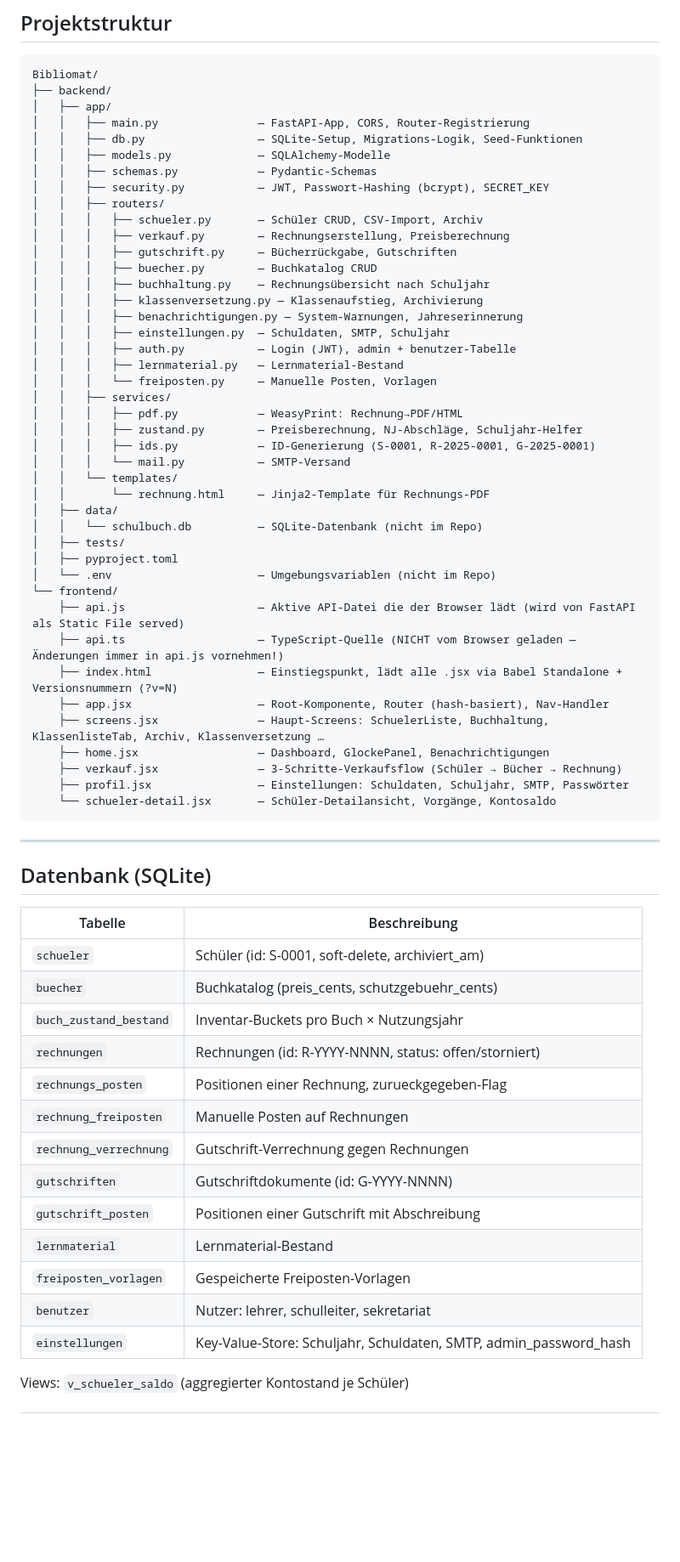
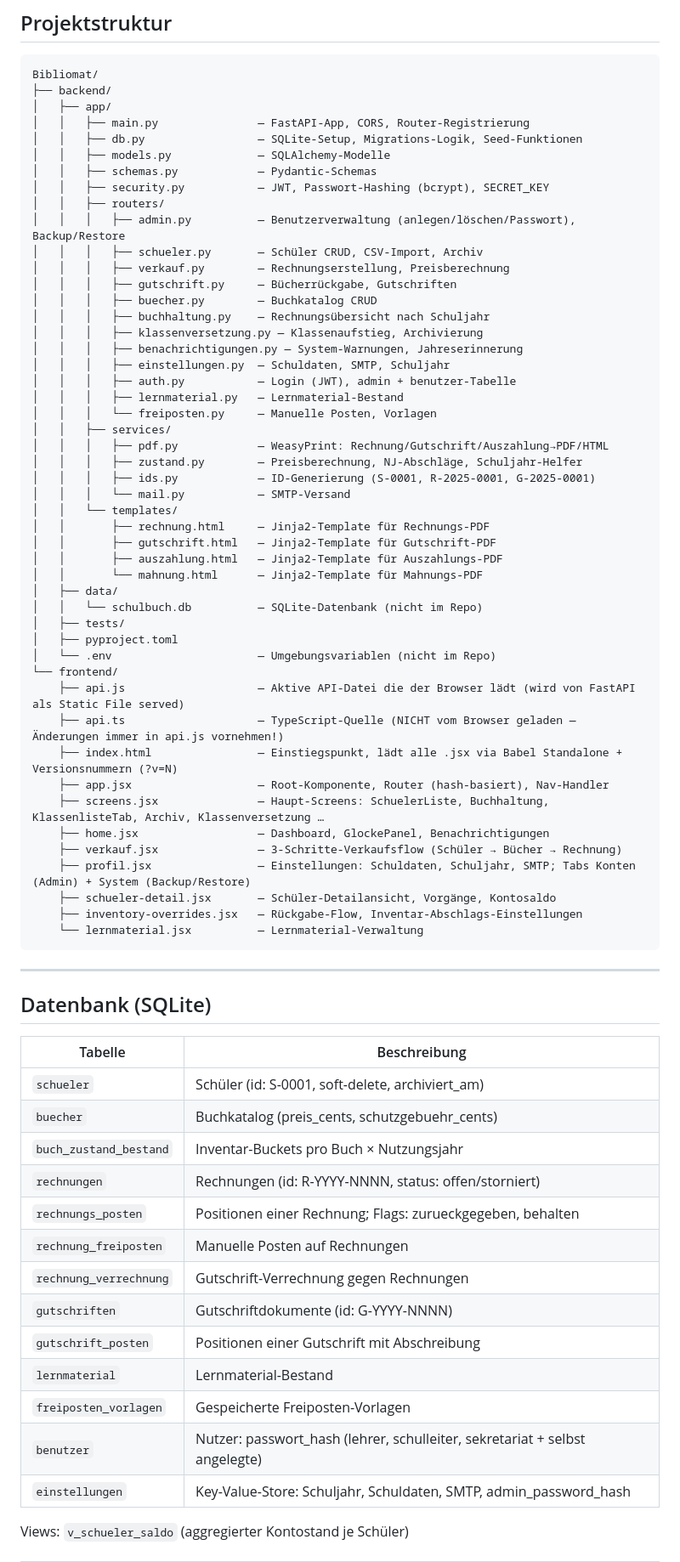
Before and after one commit to candermann/Libera, a Markdown page: CODEBASE.md, the part around one of its changes. Shown at 85% size. Rendered like a GitHub page; blank space fills up the shorter version.

````diff
--- a/CODEBASE.md
+++ b/CODEBASE.md
@@ -16,6 +16,7 @@ Bibliomat/
 │   │   ├── schemas.py            — Pydantic-Schemas
 │   │   ├── security.py           — JWT, Passwort-Hashing (bcrypt), SECRET_KEY
 │   │   ├── routers/
+│   │   │   ├── admin.py          — Benutzerverwaltung (anlegen/löschen/Passwort), Backup/Restore
 │   │   │   ├── schueler.py       — Schüler CRUD, CSV-Import, Archiv
 │   │   │   ├── verkauf.py        — Rechnungserstellung, Preisberechnung
 │   │   │   ├── gutschrift.py     — Bücherrückgabe, Gutschriften
@@ -28,12 +29,15 @@ Bibliomat/
 │   │   │   ├── lernmaterial.py   — Lernmaterial-Bestand
 │   │   │   └── freiposten.py     — Manuelle Posten, Vorlagen
 │   │   ├── services/
-│   │   │   ├── pdf.py            — WeasyPrint: Rechnung→PDF/HTML
+│   │   │   ├── pdf.py            — WeasyPrint: Rechnung/Gutschrift/Auszahlung→PDF/HTML
 │   │   │   ├── zustand.py        — Preisberechnung, NJ-Abschläge, Schuljahr-Helfer
 │   │   │   ├── ids.py            — ID-Generierung (S-0001, R-2025-0001, G-2025-0001)
 │   │   │   └── mail.py           — SMTP-Versand
 │   │   └── templates/
-│   │       └── rechnung.html     — Jinja2-Template für Rechnungs-PDF
+│   │       ├── rechnung.html     — Jinja2-Template für Rechnungs-PDF
+│   │       ├── gutschrift.html   — Jinja2-Template für Gutschrift-PDF
+│   │       ├── auszahlung.html   — Jinja2-Template für Auszahlungs-PDF
+│   │       └── mahnung.html      — Jinja2-Template für Mahnungs-PDF
 │   ├── data/
 │   │   └── schulbuch.db          — SQLite-Datenbank (nicht im Repo)
 │   ├── tests/
@@ -47,8 +51,10 @@ Bibliomat/
     ├── screens.jsx               — Haupt-Screens: SchuelerListe, Buchhaltung, KlassenlisteTab, Archiv, Klassenversetzung …
     ├── home.jsx                  — Dashboard, GlockePanel, Benachrichtigungen
     ├── verkauf.jsx               — 3-Schritte-Verkaufsflow (Schüler → Bücher → Rechnung)
-    ├── profil.jsx                — Einstellungen: Schuldaten, Schuljahr, SMTP, Passwörter
-    └── schueler-detail.jsx       — Schüler-Detailansicht, Vorgänge, Kontosaldo
+    ├── profil.jsx                — Einstellungen: Schuldaten, Schuljahr, SMTP; Tabs Konten (Admin) + System (Backup/Restore)
+    ├── schueler-detail.jsx       — Schüler-Detailansicht, Vorgänge, Kontosaldo
+    ├── inventory-overrides.jsx   — Rückgabe-Flow, Inventar-Abschlags-Einstellungen
+    └── lernmaterial.jsx          — Lernmaterial-Verwaltung
 ```
 
 ---
@@ -61,14 +67,14 @@ Bibliomat/
 | `buecher` | Buchkatalog (preis_cents, schutzgebuehr_cents) |
 | `buch_zustand_bestand` | Inventar-Buckets pro Buch × Nutzungsjahr |
 | `rechnungen` | Rechnungen (id: R-YYYY-NNNN, status: offen/storniert) |
-| `rechnungs_posten` | Positionen einer Rechnung, zurueckgegeben-Flag |
+| `rechnungs_posten` | Positionen einer Rechnung; Flags: zurueckgegeben, behalten |
 | `rechnung_freiposten` | Manuelle Posten auf Rechnungen |
 | `rechnung_verrechnung` | Gutschrift-Verrechnung gegen Rechnungen |
 | `gutschriften` | Gutschriftdokumente (id: G-YYYY-NNNN) |
 | `gutschrift_posten` | Positionen einer Gutschrift mit Abschreibung |
 | `lernmaterial` | Lernmaterial-Bestand |
 | `freiposten_vorlagen` | Gespeicherte Freiposten-Vorlagen |
-| `benutzer` | Nutzer: lehrer, schulleiter, sekretariat |
+| `benutzer` | Nutzer: passwort_hash (lehrer, schulleiter, sekretariat + selbst angelegte) |
 | `einstellungen` | Key-Value-Store: Schuljahr, Schuldaten, SMTP, admin_password_hash |
 
 Views: `v_schueler_saldo` (aggregierter Kontostand je Schüler)
````
Also changed, not shown: other parts of CODEBASE.md (+28 -7 lines), HANDOVER.md (+44 -35 lines).
